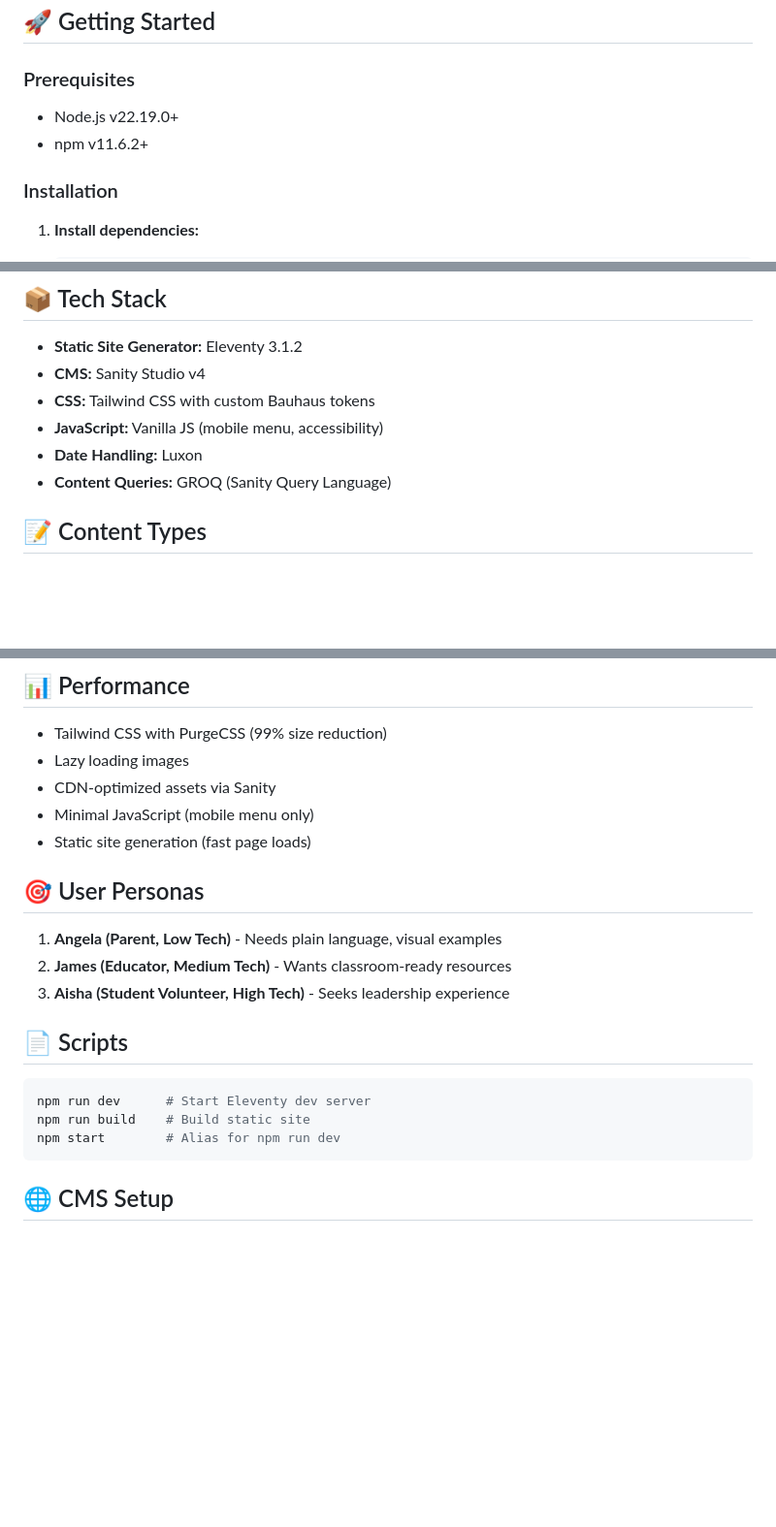
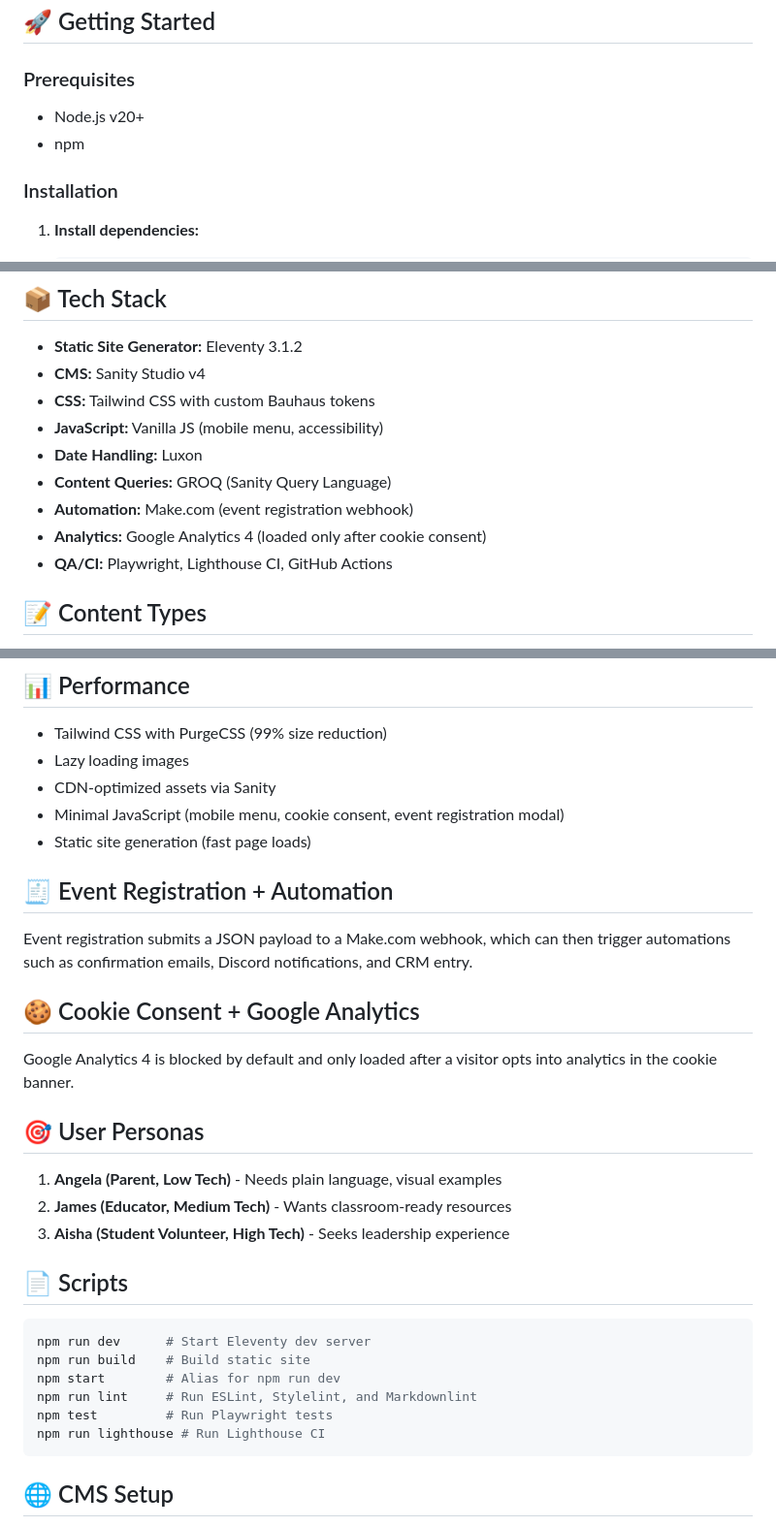
Before and after one commit to Yourartbest/IT373-TownHall_Final_Project, a Markdown page: README.md, 3 parts joined by grey strips. Shown: that part at 97% size. Rendered like a GitHub page; blank space fills up the shorter version.

````diff
--- a/README.md
+++ b/README.md
@@ -22,8 +24,8 @@ IT373-TownHall_Final_Project/
 ## 🚀 Getting Started
 
 ### Prerequisites
-- Node.js v22.19.0+
-- npm v11.6.2+
+- Node.js v20+
+- npm
 
 ### Installation
 
@@ -61,6 +63,9 @@ IT373-TownHall_Final_Project/
 - **JavaScript:** Vanilla JS (mobile menu, accessibility)
 - **Date Handling:** Luxon
 - **Content Queries:** GROQ (Sanity Query Language)
+- **Automation:** Make.com (event registration webhook)
+- **Analytics:** Google Analytics 4 (loaded only after cookie consent)
+- **QA/CI:** Playwright, Lighthouse CI, GitHub Actions
 
 ## 📝 Content Types
 
@@ -94,8 +99,16 @@ IT373-TownHall_Final_Project/
 - Tailwind CSS with PurgeCSS (99% size reduction)
 - Lazy loading images
 - CDN-optimized assets via Sanity
-- Minimal JavaScript (mobile menu only)
+- Minimal JavaScript (mobile menu, cookie consent, event registration modal)
 - Static site generation (fast page loads)
+
+## 🧾 Event Registration + Automation
+
+Event registration submits a JSON payload to a Make.com webhook, which can then trigger automations such as confirmation emails, Discord notifications, and CRM entry.
+
+## 🍪 Cookie Consent + Google Analytics
+
+Google Analytics 4 is blocked by default and only loaded after a visitor opts into analytics in the cookie banner.
 
 ## 🎯 User Personas
 
@@ -109,6 +122,9 @@ IT373-TownHall_Final_Project/
 npm run dev      # Start Eleventy dev server
 npm run build    # Build static site
 npm start        # Alias for npm run dev
+npm run lint     # Run ESLint, Stylelint, and Markdownlint
+npm test         # Run Playwright tests
+npm run lighthouse # Run Lighthouse CI
 ```
 
 ## 🌐 CMS Setup
````
Also changed, not shown: other parts of README.md (+5 -1 lines).
